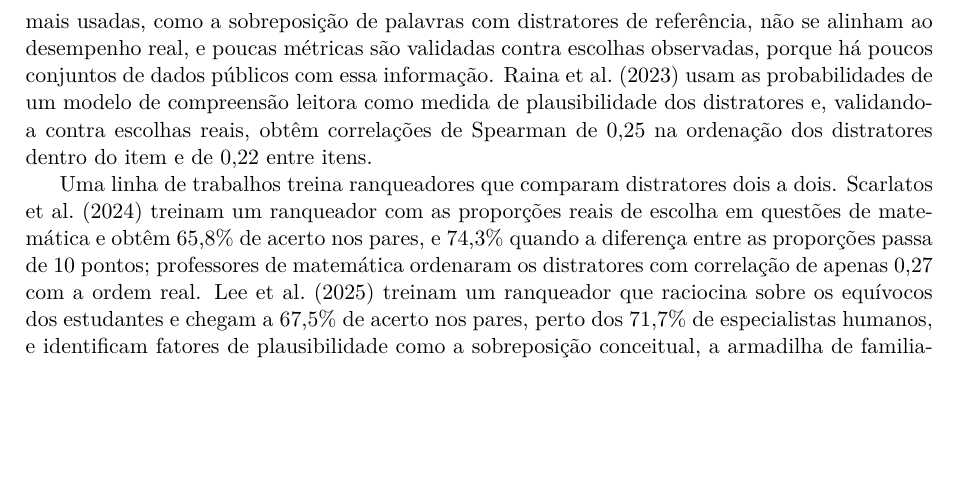
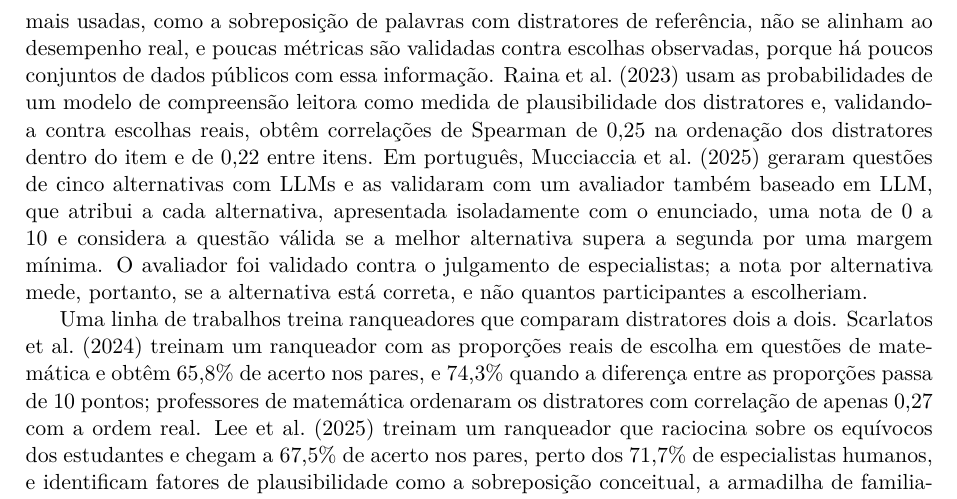
Before and after one commit to Paulo83-dev/ARTIGO---PSICOMETRIA---JEV-CC-, a LaTeX paper (ARTIGO/main.tex, which reads ARTIGO/secoes/02_referencial.tex): part of page 4 of 26 before the commit and part of page 4 of 27 after it, cut so that both start at the same text, the shorter picture padded with empty space. Compiled offline with pdfLaTeX.

Commit message:
Artigo: cita Mucciaccia et al. (2025) no referencial e na discussão

```diff
--- a/ARTIGO/secoes/02_referencial.tex
+++ b/ARTIGO/secoes/02_referencial.tex
@@ -14,7 +14,7 @@
 
 \subsection{Avaliação automática de distratores}\label{sec:ref-avaliacao}
 
-\citet{benedetto2025} revisam as formas de avaliar distratores gerados automaticamente e distinguem abordagens dinâmicas, baseadas em respostas de estudantes, e estáticas, baseadas só no texto. A análise tradicional, com estudantes reais, é o padrão-ouro; as métricas estáticas mais usadas, como a sobreposição de palavras com distratores de referência, não se alinham ao desempenho real, e poucas métricas são validadas contra escolhas observadas, porque há poucos conjuntos de dados públicos com essa informação. \citet{raina2023} usam as probabilidades de um modelo de compreensão leitora como medida de plausibilidade dos distratores e, validando-a contra escolhas reais, obtêm correlações de Spearman de 0,25 na ordenação dos distratores dentro do item e de 0,22 entre itens.
+\citet{benedetto2025} revisam as formas de avaliar distratores gerados automaticamente e distinguem abordagens dinâmicas, baseadas em respostas de estudantes, e estáticas, baseadas só no texto. A análise tradicional, com estudantes reais, é o padrão-ouro; as métricas estáticas mais usadas, como a sobreposição de palavras com distratores de referência, não se alinham ao desempenho real, e poucas métricas são validadas contra escolhas observadas, porque há poucos conjuntos de dados públicos com essa informação. \citet{raina2023} usam as probabilidades de um modelo de compreensão leitora como medida de plausibilidade dos distratores e, validando-a contra escolhas reais, obtêm correlações de Spearman de 0,25 na ordenação dos distratores dentro do item e de 0,22 entre itens. Em português, \citet{mucciaccia2025} geraram questões de cinco alternativas com LLMs e as validaram com um avaliador também baseado em LLM, que atribui a cada alternativa, apresentada isoladamente com o enunciado, uma nota de 0 a 10 e considera a questão válida se a melhor alternativa supera a segunda por uma margem mínima. O avaliador foi validado contra o julgamento de especialistas; a nota por alternativa mede, portanto, se a alternativa está correta, e não quantos participantes a escolheriam.
 
 Uma linha de trabalhos treina ranqueadores que comparam distratores dois a dois. \citet{scarlatos2024} treinam um ranqueador com as proporções reais de escolha em questões de matemática e obtêm 65,8\% de acerto nos pares, e 74,3\% quando a diferença entre as proporções passa de 10 pontos; professores de matemática ordenaram os distratores com correlação de apenas 0,27 com a ordem real. \citet{lee2025} treinam um ranqueador que raciocina sobre os equívocos dos estudantes e chegam a 67,5\% de acerto nos pares, perto dos 71,7\% de especialistas humanos, e identificam fatores de plausibilidade como a sobreposição conceitual, a armadilha de familiaridade, a compreensão parcial e a supergeneralização. Estratégias explícitas de construção de distratores, como afirmar o oposto do texto, trazer informação irrelevante ou combinar incorretamente informações de partes diferentes do texto, foram usadas para orientar a geração por LLMs \citep{nagai2025}, e escalas de efeito distrativo distinguem distratores que podem ser descartados lendo só a alternativa, só o comando ou apenas compreendendo o texto \citep{zhang2020}.
 
```
